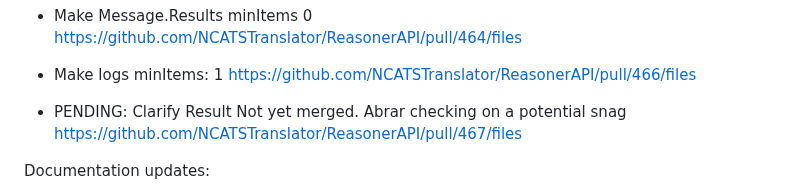
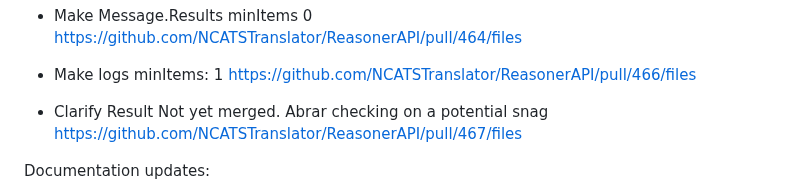
Before and after one commit to NCATSTranslator/ReasonerAPI, a Markdown page: ChangeLog.md, the part around the change. Drawn GitHub-style.

```diff
--- a/ChangeLog.md
+++ b/ChangeLog.md
@@ -54,7 +54,7 @@ https://github.com/NCATSTranslator/ReasonerAPI/compare/v1.4.0...1.5
 - Make logs minItems: 1
   https://github.com/NCATSTranslator/ReasonerAPI/pull/466/files
 
-- PENDING: Clarify Result
+- Clarify Result
   Not yet merged. Abrar checking on a potential snag
   https://github.com/NCATSTranslator/ReasonerAPI/pull/467/files
 
```
